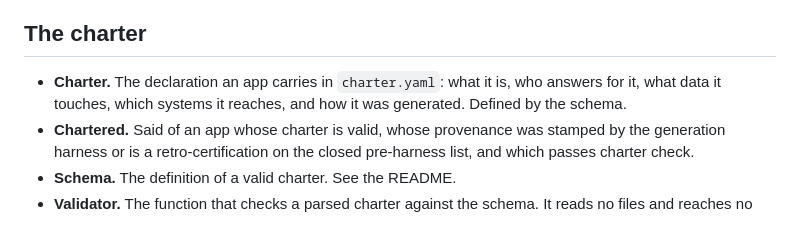
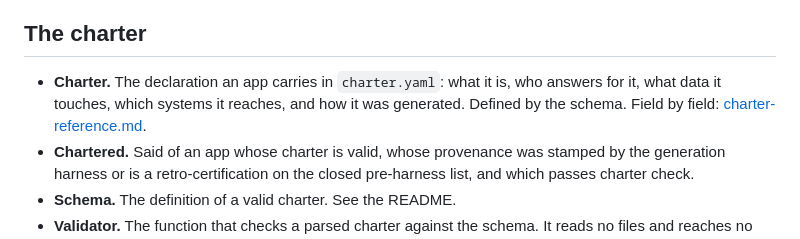
Before and after one commit to bfadol/charter-spec, a Markdown page: docs/glossary.md, the part around the change. Rendered like a GitHub page.

```diff
--- a/docs/glossary.md
+++ b/docs/glossary.md
@@ -4,7 +4,7 @@ One line per term. Where a term has a canonical home, the line points to it and
 
 ## The charter
 
-* **Charter.** The declaration an app carries in `charter.yaml`: what it is, who answers for it, what data it touches, which systems it reaches, and how it was generated. Defined by the schema.
+* **Charter.** The declaration an app carries in `charter.yaml`: what it is, who answers for it, what data it touches, which systems it reaches, and how it was generated. Defined by the schema. Field by field: [charter-reference.md](charter-reference.md).
 * **Chartered.** Said of an app whose charter is valid, whose provenance was stamped by the generation harness or is a retro-certification on the closed pre-harness list, and which passes charter check.
 * **Schema.** The definition of a valid charter. See the README.
 * **Validator.** The function that checks a parsed charter against the schema. It reads no files and reaches no network.
```
Also changed, not shown: docs/charter-reference.md (added, +166 -0 lines).
